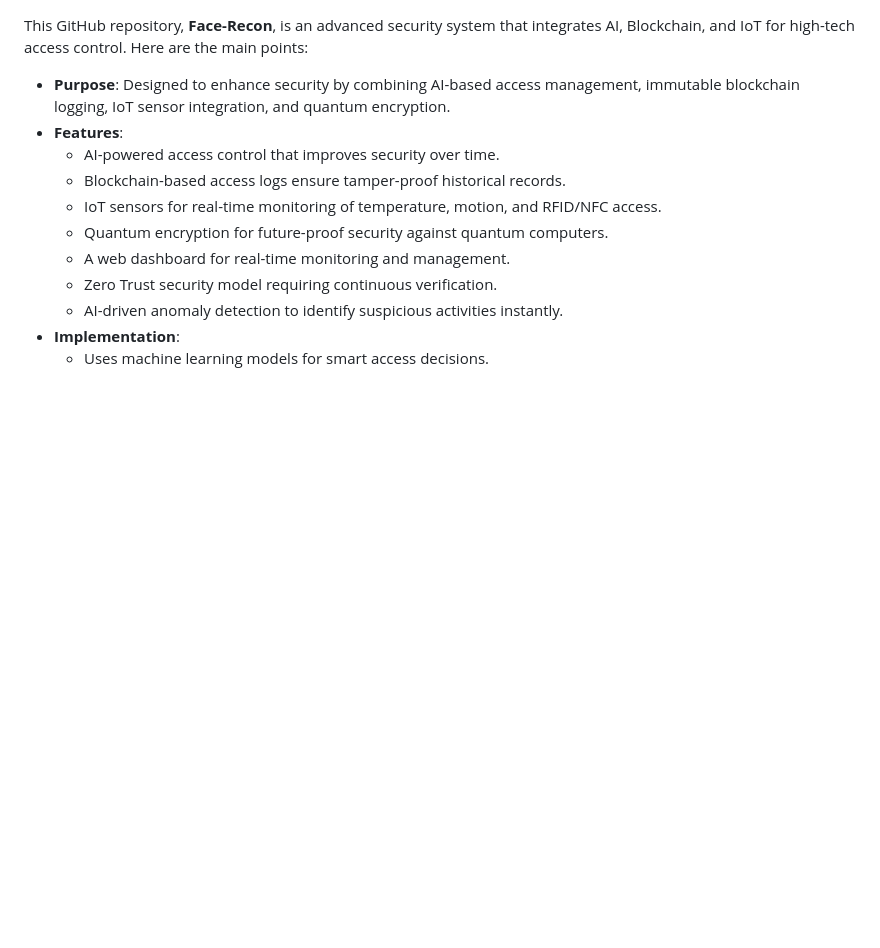
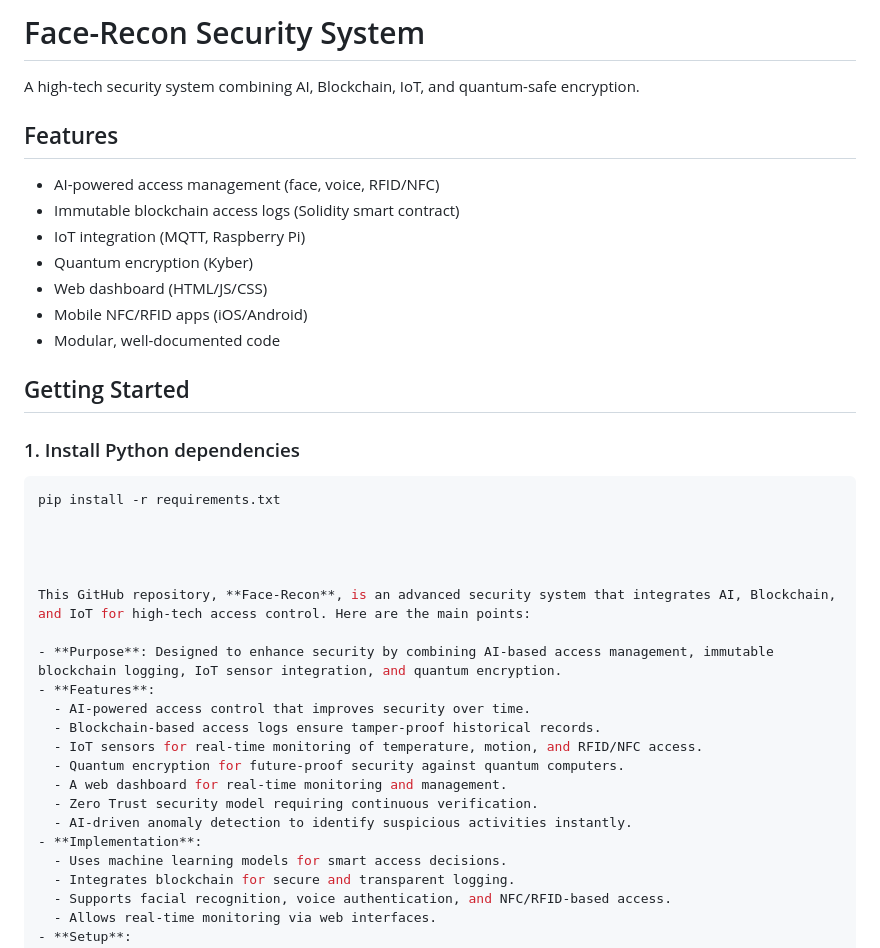
Before and after one commit to GizzZmo/Face-Recon, a Markdown page: README.md, the part around the change. GitHub-like rendering; blank space fills up the shorter version.

````diff
--- a/README.md
+++ b/README.md
@@ -1,3 +1,27 @@
+# Face-Recon Security System
+
+A high-tech security system combining AI, Blockchain, IoT, and quantum-safe encryption.
+
+## Features
+
+- AI-powered access management (face, voice, RFID/NFC)
+- Immutable blockchain access logs (Solidity smart contract)
+- IoT integration (MQTT, Raspberry Pi)
+- Quantum encryption (Kyber)
+- Web dashboard (HTML/JS/CSS)
+- Mobile NFC/RFID apps (iOS/Android)
+- Modular, well-documented code
+
+## Getting Started
+
+### 1. Install Python dependencies
+
+```bash
+pip install -r requirements.txt
+
+
+
+
 This GitHub repository, **Face-Recon**, is an advanced security system that integrates AI, Blockchain, and IoT for high-tech access control. Here are the main points:
 
 - **Purpose**: Designed to enhance security by combining AI-based access management, immutable blockchain logging, IoT sensor integration, and quantum encryption.
````
